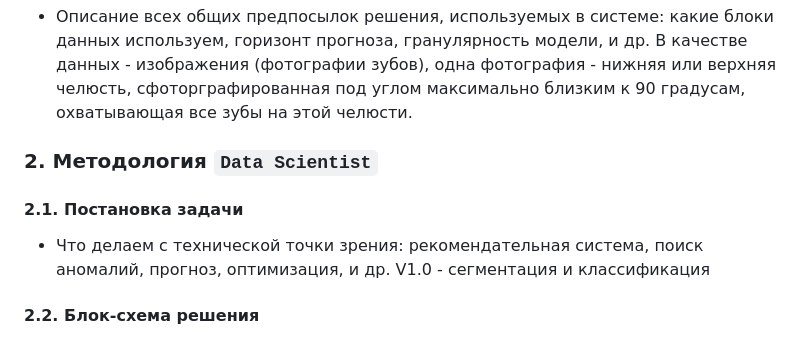
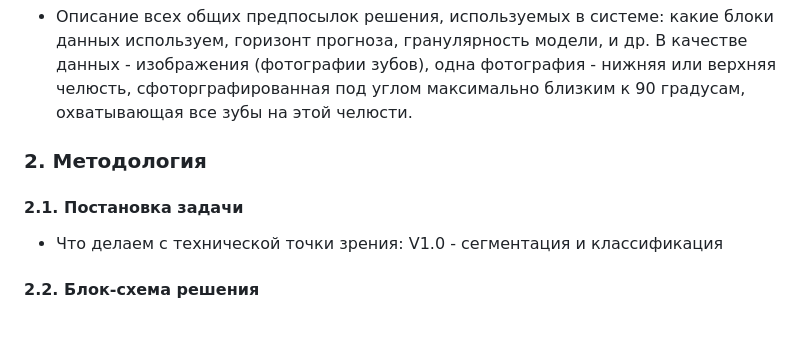
Before and after one commit to timekeeper18/itmo_reliableml, a Markdown page: designdoc/designdoc.md, the part around the change. Rendered like a GitHub page.

```diff
--- a/designdoc/designdoc.md
+++ b/designdoc/designdoc.md
@@ -47,11 +47,11 @@ https://www.kaggle.com/datasets/salmansajid05/oral-diseases
 
 - Описание всех общих предпосылок решения, используемых в системе: какие блоки данных используем, горизонт прогноза, гранулярность модели, и др.
 В качестве данных -  изображения (фотографии зубов), одна фотография - нижняя или верхняя челюсть, сфоторграфированная под углом максимально близким к 90 градусам, охватывающая все зубы на этой челюсти.
-### 2. Методология `Data Scientist`
+### 2. Методология
 
 #### 2.1. Постановка задачи
 
-- Что делаем с технической точки зрения: рекомендательная система, поиск аномалий, прогноз, оптимизация, и др. V1.0 - сегментация и классификация
+- Что делаем с технической точки зрения: V1.0 - сегментация и классификация
 
 #### 2.2. Блок-схема решения
 
```
Also changed, not shown: designdoc/schema.jpeg (added).
